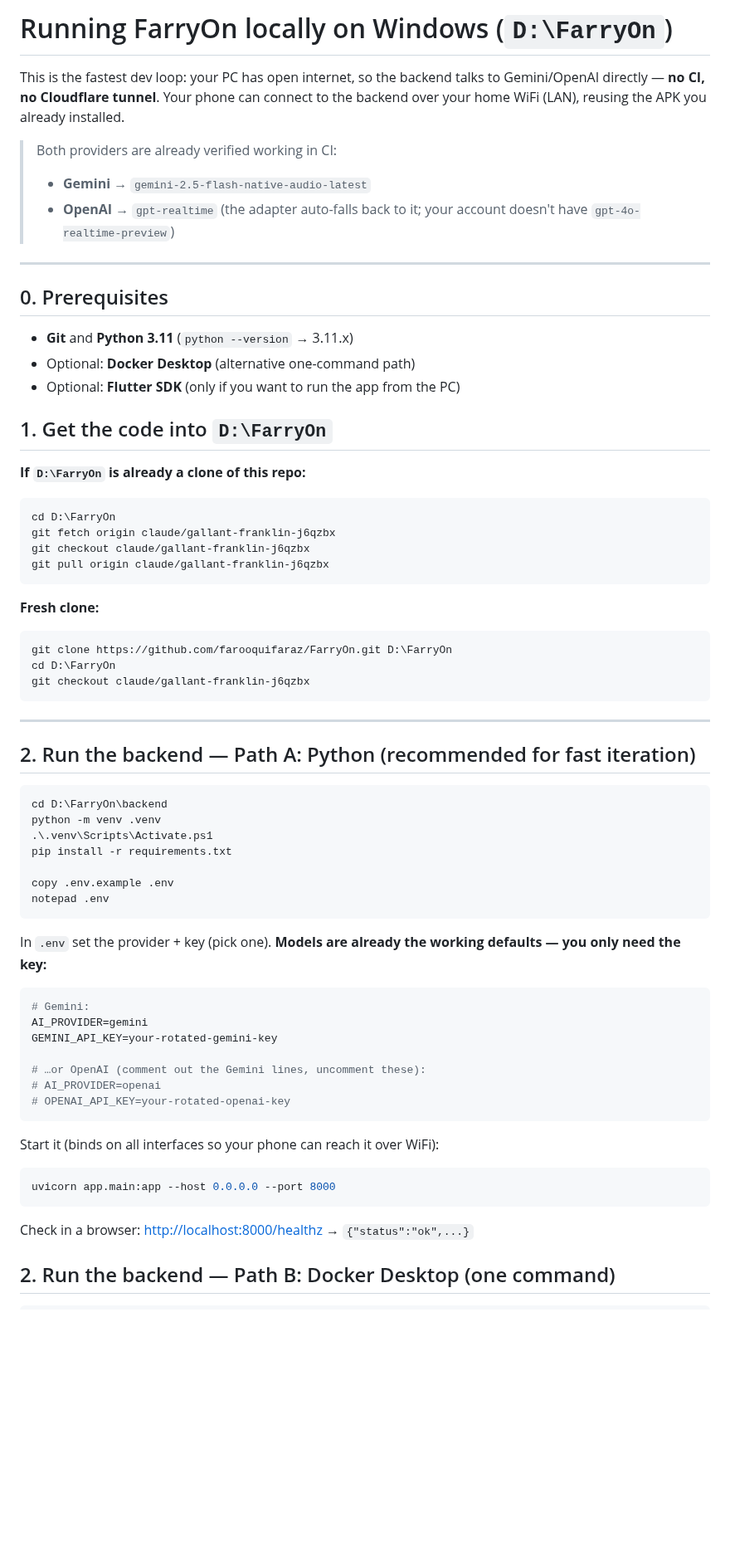
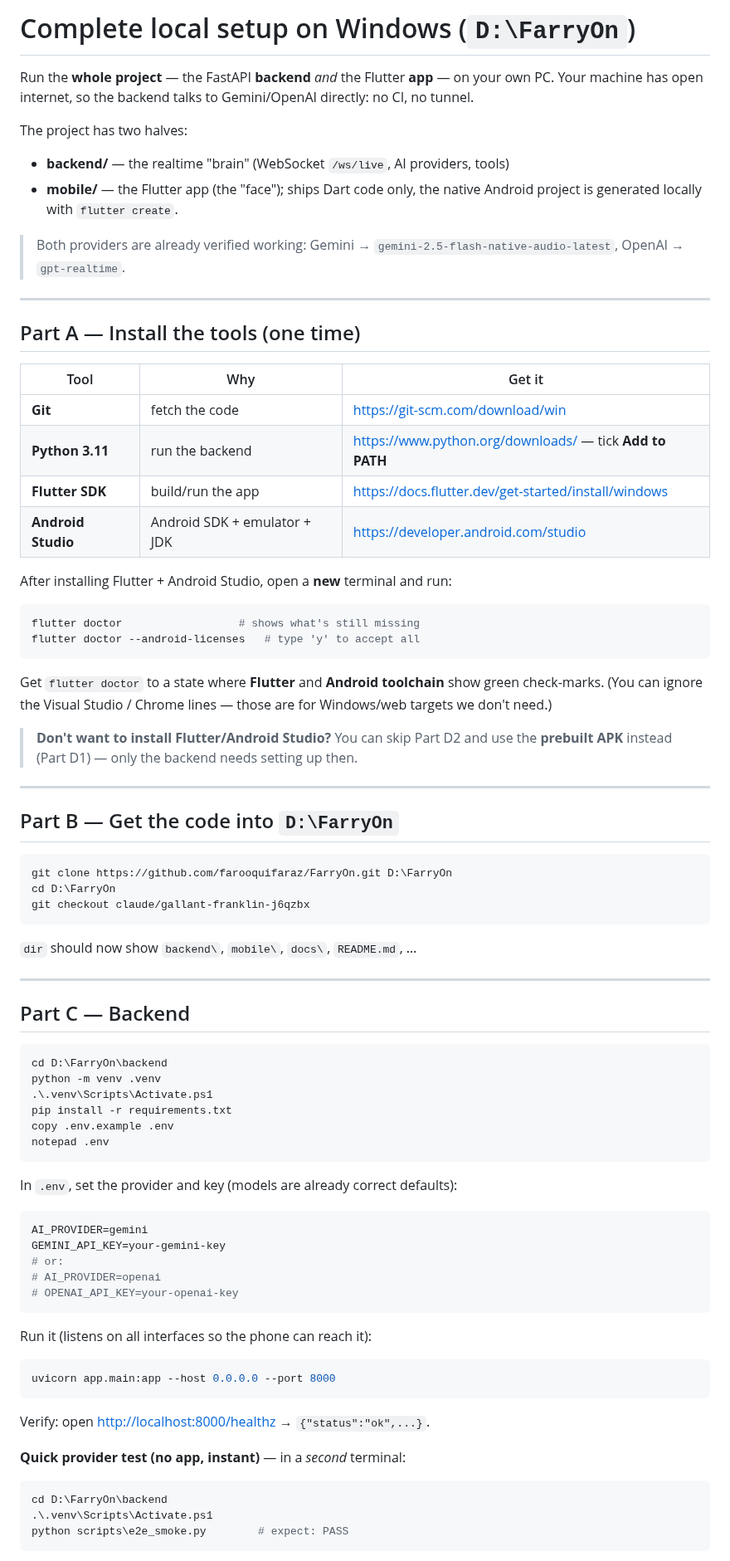
Before and after one commit to farooquifaraz/FarryOn, a Markdown page: docs/LOCAL_WINDOWS.md, the part around one of its changes. Shown at 83% size. GitHub-like rendering; blank space fills up the shorter version.

````diff
--- a/docs/LOCAL_WINDOWS.md
+++ b/docs/LOCAL_WINDOWS.md
@@ -1,69 +1,80 @@
-# Running FarryOn locally on Windows (`D:\FarryOn`)
+# Complete local setup on Windows (`D:\FarryOn`)
 
-This is the fastest dev loop: your PC has open internet, so the backend talks to
-Gemini/OpenAI directly — **no CI, no Cloudflare tunnel**. Your phone can connect
-to the backend over your home WiFi (LAN), reusing the APK you already installed.
+Run the **whole project** — the FastAPI **backend** *and* the Flutter **app** —
+on your own PC. Your machine has open internet, so the backend talks to
+Gemini/OpenAI directly: no CI, no tunnel.
 
-> Both providers are already verified working in CI:
-> - **Gemini** → `gemini-2.5-flash-native-audio-latest`
-> - **OpenAI** → `gpt-realtime` (the adapter auto-falls back to it; your account
->   doesn't have `gpt-4o-realtime-preview`)
+The project has two halves:
+- **backend/** — the realtime "brain" (WebSocket `/ws/live`, AI providers, tools)
+- **mobile/** — the Flutter app (the "face"); ships Dart code only, the native
+  Android project is generated locally with `flutter create`.
+
+> Both providers are already verified working:
+> Gemini → `gemini-2.5-flash-native-audio-latest`, OpenAI → `gpt-realtime`.
 
 ---
 
-## 0. Prerequisites
-- **Git** and **Python 3.11** (`python --version` → 3.11.x)
-- Optional: **Docker Desktop** (alternative one-command path)
-- Optional: **Flutter SDK** (only if you want to run the app from the PC)
+## Part A — Install the tools (one time)
 
-## 1. Get the code into `D:\FarryOn`
+| Tool | Why | Get it |
+| --- | --- | --- |
+| **Git** | fetch the code | <https://git-scm.com/download/win> |
+| **Python 3.11** | run the backend | <https://www.python.org/downloads/> — tick **Add to PATH** |
+| **Flutter SDK** | build/run the app | <https://docs.flutter.dev/get-started/install/windows> |
+| **Android Studio** | Android SDK + emulator + JDK | <https://developer.android.com/studio> |
 
-**If `D:\FarryOn` is already a clone of this repo:**
+After installing Flutter + Android Studio, open a **new** terminal and run:
 ```powershell
-cd D:\FarryOn
-git fetch origin claude/gallant-franklin-j6qzbx
-git checkout claude/gallant-franklin-j6qzbx
-git pull origin claude/gallant-franklin-j6qzbx
+flutter doctor                  # shows what's still missing
+flutter doctor --android-licenses   # type 'y' to accept all
 ```
+Get `flutter doctor` to a state where **Flutter** and **Android toolchain** show
+green check-marks. (You can ignore the Visual Studio / Chrome lines — those are
+for Windows/web targets we don't need.)
 
-**Fresh clone:**
+> **Don't want to install Flutter/Android Studio?** You can skip Part D2 and use
+> the **prebuilt APK** instead (Part D1) — only the backend needs setting up then.
+
+---
+
+## Part B — Get the code into `D:\FarryOn`
 ```powershell
 git clone https://github.com/farooquifaraz/FarryOn.git D:\FarryOn
 cd D:\FarryOn
 git checkout claude/gallant-franklin-j6qzbx
 ```
+`dir` should now show `backend\`, `mobile\`, `docs\`, `README.md`, …
 
 ---
 
-## 2. Run the backend — Path A: Python (recommended for fast iteration)
+## Part C — Backend
 
 ```powershell
 cd D:\FarryOn\backend
 python -m venv .venv
 .\.venv\Scripts\Activate.ps1
 pip install -r requirements.txt
-
 copy .env.example .env
 notepad .env
 ```
-
-In `.env` set the provider + key (pick one). **Models are already the working
-defaults — you only need the key:**
+In `.env`, set the provider and key (models are already correct defaults):
 ```ini
-# Gemini:
 AI_PROVIDER=gemini
-GEMINI_API_KEY=your-rotated-gemini-key
-
-# …or OpenAI (comment out the Gemini lines, uncomment these):
+GEMINI_API_KEY=your-gemini-key
+# or:
 # AI_PROVIDER=openai
-# OPENAI_API_KEY=your-rotated-openai-key
+# OPENAI_API_KEY=your-openai-key
 ```
-
-Start it (binds on all interfaces so your phone can reach it over WiFi):
+Run it (listens on all interfaces so the phone can reach it):
 ```powershell
 uvicorn app.main:app --host 0.0.0.0 --port 8000
 ```
-Check in a browser: <http://localhost:8000/healthz> → `{"status":"ok",...}`
+Verify: open <http://localhost:8000/healthz> → `{"status":"ok",...}`.
 
-## 2. Run the backend — Path B: Docker Desktop (one command)
+**Quick provider test (no app, instant)** — in a *second* terminal:
+```powershell
+cd D:\FarryOn\backend
+.\.venv\Scripts\Activate.ps1
+python scripts\e2e_smoke.py        # expect: PASS
+```
 
````
Also changed, not shown: other parts of docs/LOCAL_WINDOWS.md (+44 -55 lines).
